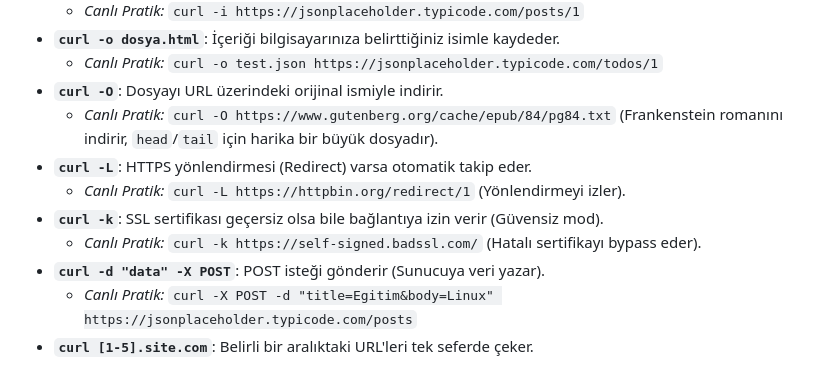
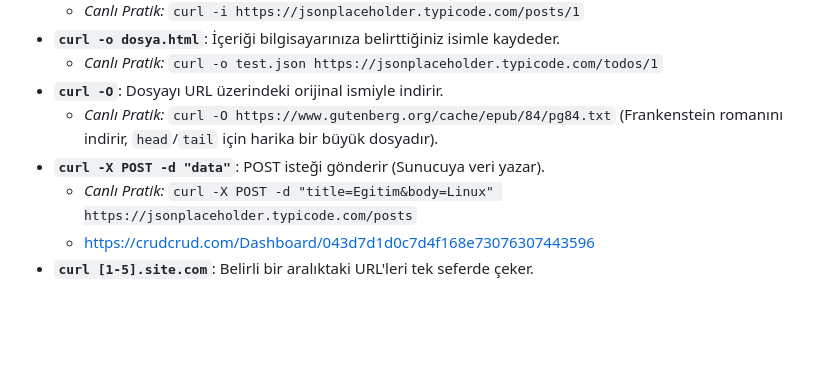
Before and after one commit to toprakkilic/Linux-Egitim, a Markdown page: benimisleyisim.md, the part around the change. Drawn GitHub-style; blank space fills up the shorter version.

Commit message:
Update curl command explanations in documentation

```diff
--- a/benimisleyisim.md
+++ b/benimisleyisim.md
@@ -97,10 +97,7 @@
     * *Canlı Pratik:* `curl -o test.json https://jsonplaceholder.typicode.com/todos/1`
 * **`curl -O`**: Dosyayı URL üzerindeki orijinal ismiyle indirir.
     * *Canlı Pratik:* `curl -O https://www.gutenberg.org/cache/epub/84/pg84.txt` (Frankenstein romanını indirir, `head`/`tail` için harika bir büyük dosyadır).
-* **`curl -L`**: HTTPS yönlendirmesi (Redirect) varsa otomatik takip eder.
-    * *Canlı Pratik:* `curl -L https://httpbin.org/redirect/1` (Yönlendirmeyi izler).
-* **`curl -k`**: SSL sertifikası geçersiz olsa bile bağlantıya izin verir (Güvensiz mod).
-    * *Canlı Pratik:* `curl -k https://self-signed.badssl.com/` (Hatalı sertifikayı bypass eder).
-* **`curl -d "data" -X POST`**: POST isteği gönderir (Sunucuya veri yazar).
+* **`curl -X POST -d "data"`**: POST isteği gönderir (Sunucuya veri yazar).
     * *Canlı Pratik:* `curl -X POST -d "title=Egitim&body=Linux" https://jsonplaceholder.typicode.com/posts`
+    * https://crudcrud.com/Dashboard/043d7d1d0c7d4f168e73076307443596
 * **`curl [1-5].site.com`**: Belirli bir aralıktaki URL'leri tek seferde çeker.
```
